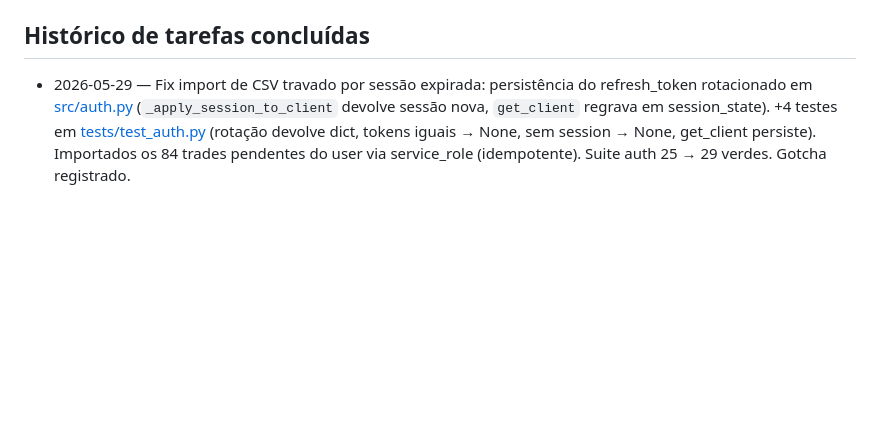
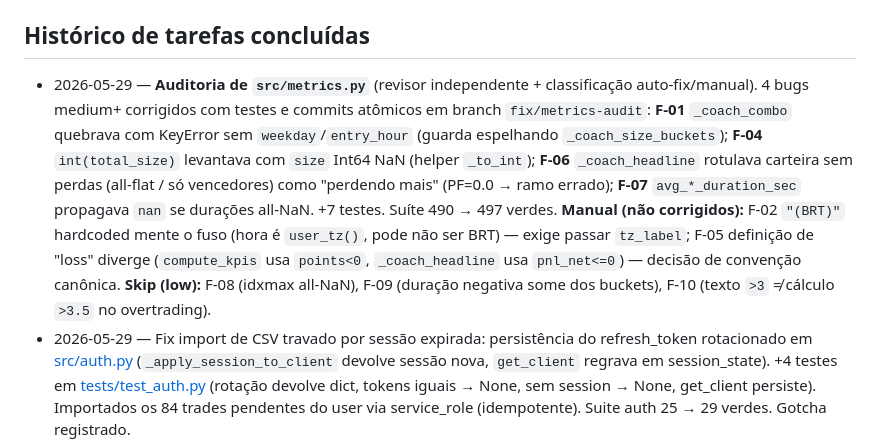
Before and after one commit to henriquetamaki-max/Topsetep_BI, a Markdown page: MEMORIA.md, the part around the change. Drawn GitHub-style; blank space fills up the shorter version.

Commit message:
docs(memoria): registra auditoria de metrics.py (F-01/04/06/07 fixed, F-02/05 manual)
Co-Authored-By: Claude Opus 4.8 (1M context) <noreply@anthropic.com>

```diff
--- a/MEMORIA.md
+++ b/MEMORIA.md
@@ -122,6 +122,7 @@ Schema em `PRD/schema.sql`, aplicado manualmente no SQL Editor do Supabase.
 
 ## Histórico de tarefas concluídas
 
+- 2026-05-29 — **Auditoria de `src/metrics.py`** (revisor independente + classificação auto-fix/manual). 4 bugs medium+ corrigidos com testes e commits atômicos em branch `fix/metrics-audit`: **F-01** `_coach_combo` quebrava com KeyError sem `weekday`/`entry_hour` (guarda espelhando `_coach_size_buckets`); **F-04** `int(total_size)` levantava com `size` Int64 NaN (helper `_to_int`); **F-06** `_coach_headline` rotulava carteira sem perdas (all-flat / só vencedores) como "perdendo mais" (PF=0.0 → ramo errado); **F-07** `avg_*_duration_sec` propagava `nan` se durações all-NaN. +7 testes. Suíte 490 → 497 verdes. **Manual (não corrigidos):** F-02 `"(BRT)"` hardcoded mente o fuso (hora é `user_tz()`, pode não ser BRT) — exige passar `tz_label`; F-05 definição de "loss" diverge (`compute_kpis` usa `points<0`, `_coach_headline` usa `pnl_net<=0`) — decisão de convenção canônica. **Skip (low):** F-08 (idxmax all-NaN), F-09 (duração negativa some dos buckets), F-10 (texto `>3` ≠ cálculo `>3.5` no overtrading).
 - 2026-05-29 — Fix import de CSV travado por sessão expirada: persistência do refresh_token rotacionado em [src/auth.py](src/auth.py) (`_apply_session_to_client` devolve sessão nova, `get_client` regrava em session_state). +4 testes em [tests/test_auth.py](tests/test_auth.py) (rotação devolve dict, tokens iguais → None, sem session → None, get_client persiste). Importados os 84 trades pendentes do user via service_role (idempotente). Suite auth 25 → 29 verdes. Gotcha registrado.
 - 2026-05-22 — Tests p/ `auth.py` (25 testes em 10 classes — current_user/_id, _read_secret, _apply_session_to_client, _session_to_dict, _redirect_url, _sign_in/_up_email, get_client, _t). Padrão `FakeSessionState` mockando st.session_state. Suite total 395 verdes (era 370).
 - 2026-05-22 — Tests p/ `metrics.compute_coach` + 8 helpers (25 testes em 9 classes). Fecha cobertura completa das 8 funções públicas de `metrics.py`. Suite total 370 verdes (era 345).
```
